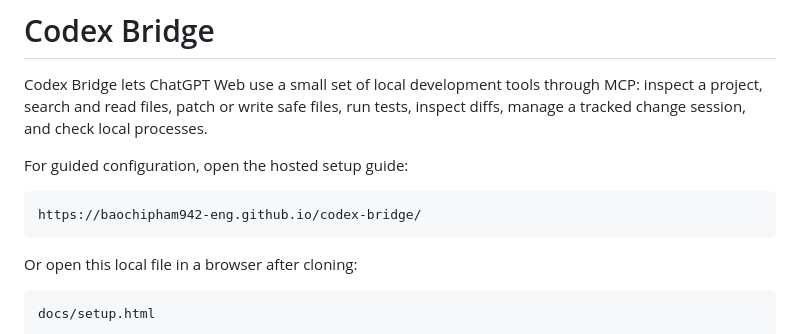
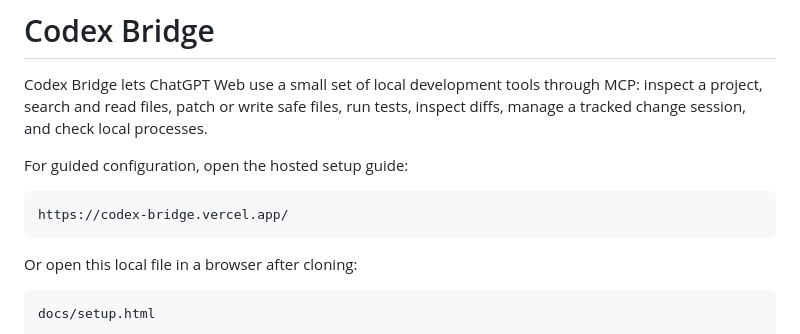
Before and after one commit to baochipham942-eng/codex-bridge, a Markdown page: README.md, the part around the change. GitHub-like rendering.

Commit message:
Point setup guide to Vercel

````diff
--- a/README.md
+++ b/README.md
@@ -5,7 +5,7 @@ Codex Bridge lets ChatGPT Web use a small set of local development tools through
 For guided configuration, open the hosted setup guide:
 
 ```text
-https://baochipham942-eng.github.io/codex-bridge/
+https://codex-bridge.vercel.app/
 ```
 
 Or open this local file in a browser after cloning:
````
